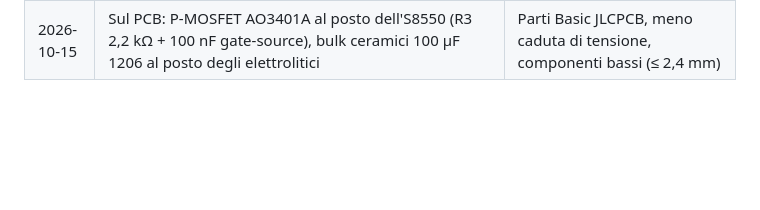
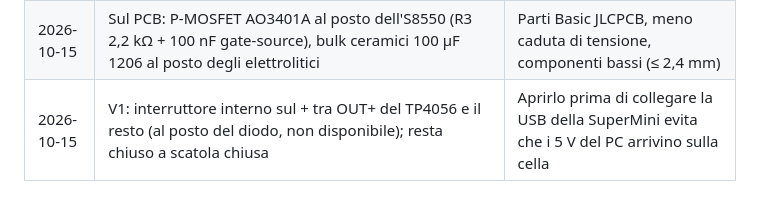
Before and after one commit to PZero/YouTubeController, a Markdown page: docs/DECISIONI.md, the part around the change. GitHub-like rendering; blank space fills up the shorter version.

Commit message:
Decisione: interruttore interno al posto del diodo per la V1
Co-Authored-By: Claude Opus 5.5 <noreply@anthropic.com>

```diff
--- a/docs/DECISIONI.md
+++ b/docs/DECISIONI.md
@@ -62,3 +62,4 @@ Una voce per decisione: data, decisione, motivazione. Le voci non si riscrivono:
 | 2026-10-15 | Millefori 8 x 20 fori (tagliata dalla 14x20 dell'utente) piatta nella corsia sinistra del portaschede, con la SuperMini saldata sopra; apertura USB-C sul fronte | Cablaggio più pulito e blocco elettronico unico; la 40x60 intera non entra senza ridisegnare la scatola (70x105) |
 | 2026-10-15 | PCB su misura (22,54x60, stesso contorno della millefori) da ordinare su JLCPCB con componenti SMD "Basic" montati; SuperMini e pin header saldati dall'utente | Più pulito e ripetibile della millefori; nessuna tariffa per parti Extended |
 | 2026-10-15 | Sul PCB: P-MOSFET AO3401A al posto dell'S8550 (R3 2,2 kΩ + 100 nF gate-source), bulk ceramici 100 µF 1206 al posto degli elettrolitici | Parti Basic JLCPCB, meno caduta di tensione, componenti bassi (≤ 2,4 mm) |
+| 2026-10-15 | V1: interruttore interno sul + tra OUT+ del TP4056 e il resto (al posto del diodo, non disponibile); resta chiuso a scatola chiusa | Aprirlo prima di collegare la USB della SuperMini evita che i 5 V del PC arrivino sulla cella |
```
